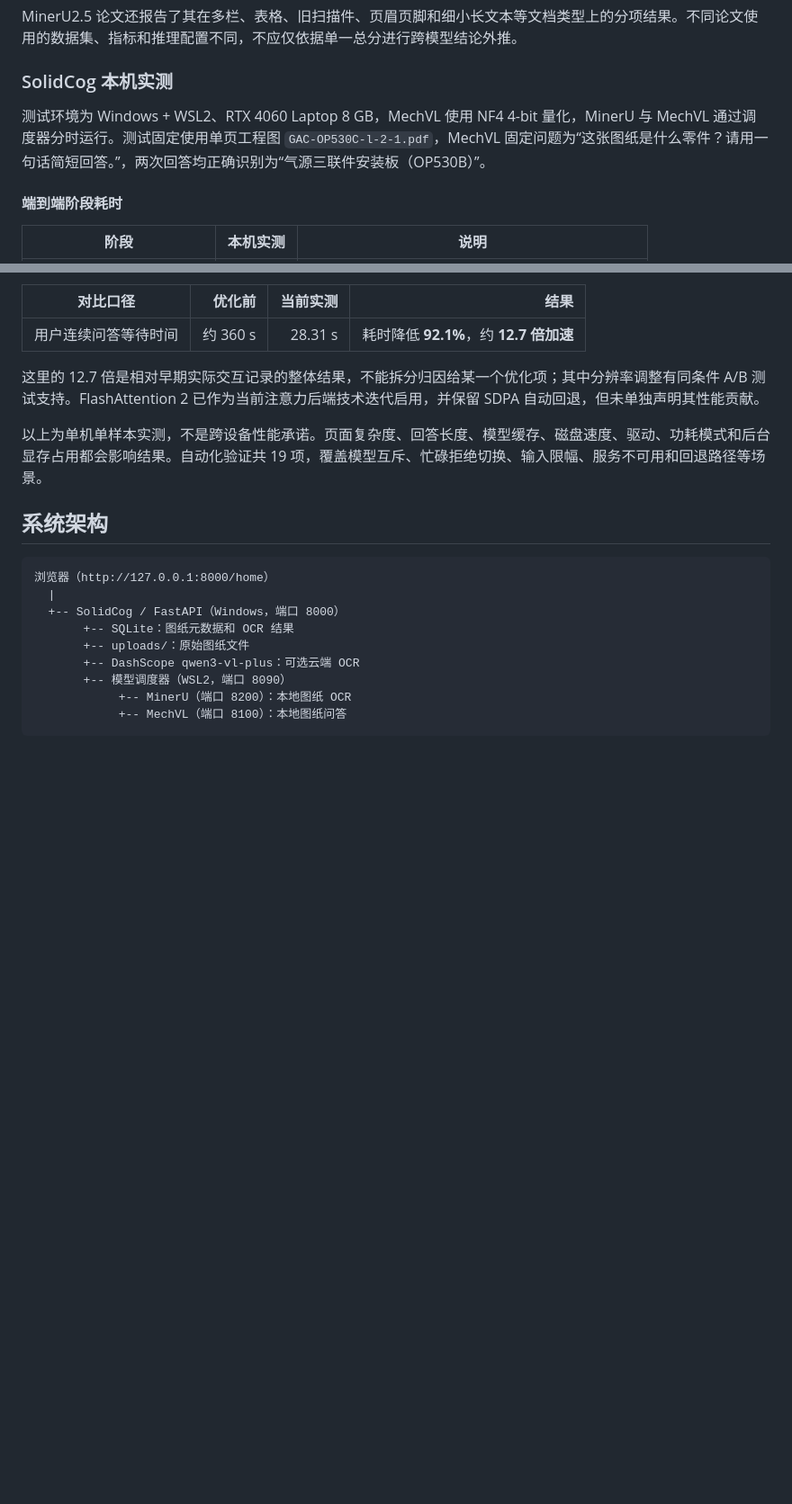
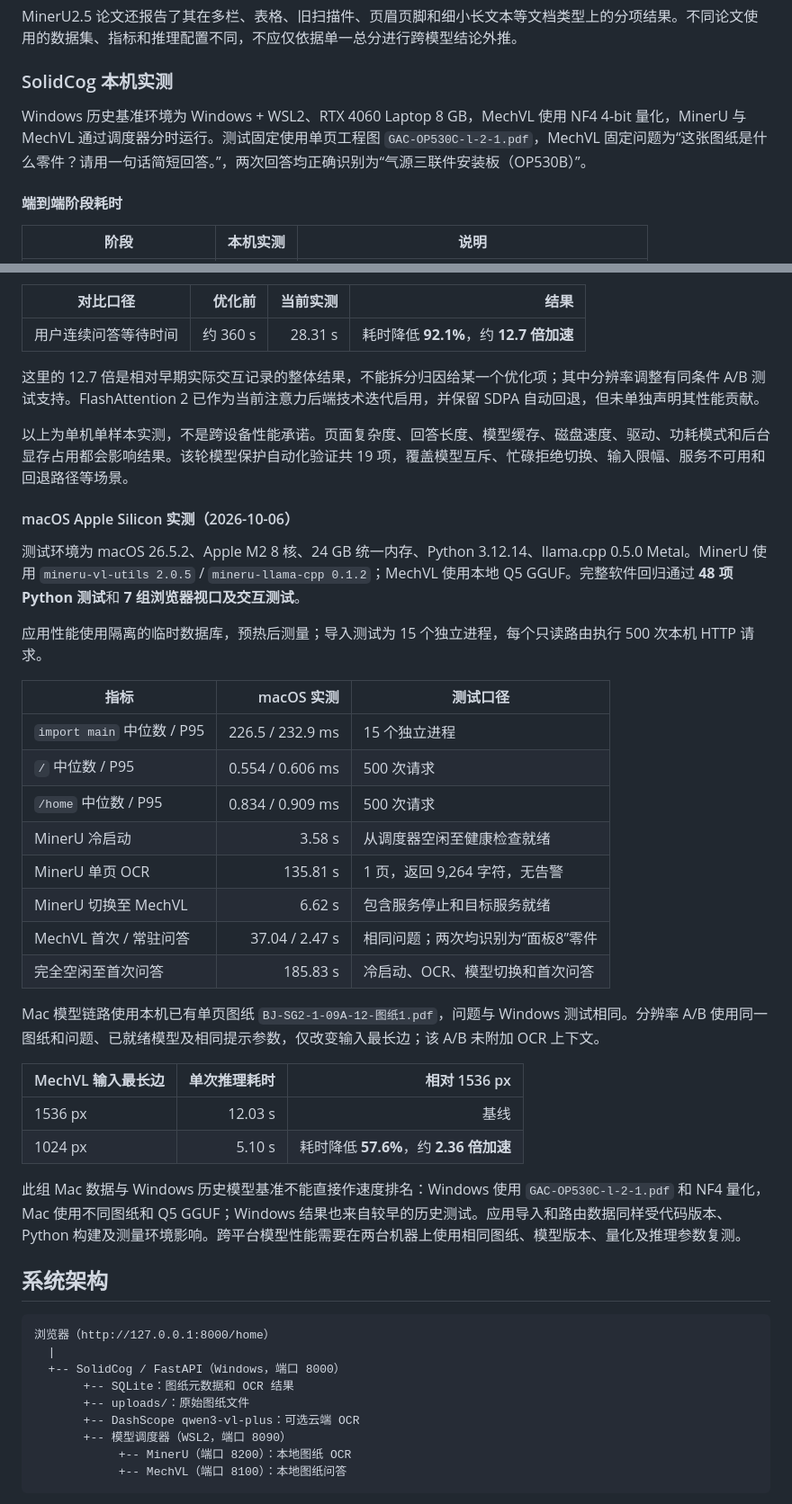
Before and after one commit to liu-Daniel7/solidcog, a Markdown page: README.md, 2 parts joined by grey strips. Shown at 90% size. GitHub-like rendering; blank space fills up the shorter version.

Commit message:
docs: add macOS test results

```diff
--- a/README.md
+++ b/README.md
@@ -266,7 +266,7 @@ MinerU2.5 论文还报告了其在多栏、表格、旧扫描件、页眉页脚
 
 ### SolidCog 本机实测
 
-测试环境为 Windows + WSL2、RTX 4060 Laptop 8 GB，MechVL 使用 NF4 4-bit 量化，MinerU 与 MechVL 通过调度器分时运行。测试固定使用单页工程图 `GAC-OP530C-l-2-1.pdf`，MechVL 固定问题为“这张图纸是什么零件？请用一句话简短回答。”，两次回答均正确识别为“气源三联件安装板（OP530B）”。
+Windows 历史基准环境为 Windows + WSL2、RTX 4060 Laptop 8 GB，MechVL 使用 NF4 4-bit 量化，MinerU 与 MechVL 通过调度器分时运行。测试固定使用单页工程图 `GAC-OP530C-l-2-1.pdf`，MechVL 固定问题为“这张图纸是什么零件？请用一句话简短回答。”，两次回答均正确识别为“气源三联件安装板（OP530B）”。
 
 #### 端到端阶段耗时
 
@@ -302,7 +302,33 @@ MinerU2.5 论文还报告了其在多栏、表格、旧扫描件、页眉页脚
 
 这里的 12.7 倍是相对早期实际交互记录的整体结果，不能拆分归因给某一个优化项；其中分辨率调整有同条件 A/B 测试支持。FlashAttention 2 已作为当前注意力后端技术迭代启用，并保留 SDPA 自动回退，但未单独声明其性能贡献。
 
-以上为单机单样本实测，不是跨设备性能承诺。页面复杂度、回答长度、模型缓存、磁盘速度、驱动、功耗模式和后台显存占用都会影响结果。自动化验证共 19 项，覆盖模型互斥、忙碌拒绝切换、输入限幅、服务不可用和回退路径等场景。
+以上为单机单样本实测，不是跨设备性能承诺。页面复杂度、回答长度、模型缓存、磁盘速度、驱动、功耗模式和后台显存占用都会影响结果。该轮模型保护自动化验证共 19 项，覆盖模型互斥、忙碌拒绝切换、输入限幅、服务不可用和回退路径等场景。
+
+#### macOS Apple Silicon 实测（2026-10-06）
+
+测试环境为 macOS 26.5.2、Apple M2 8 核、24 GB 统一内存、Python 3.12.14、llama.cpp 0.5.0 Metal。MinerU 使用 `mineru-vl-utils 2.0.5` / `mineru-llama-cpp 0.1.2`；MechVL 使用本地 Q5 GGUF。完整软件回归通过 **48 项 Python 测试**和 **7 组浏览器视口及交互测试**。
+
+应用性能使用隔离的临时数据库，预热后测量；导入测试为 15 个独立进程，每个只读路由执行 500 次本机 HTTP 请求。
+
+| 指标 | macOS 实测 | 测试口径 |
+| --- | ---: | --- |
+| `import main` 中位数 / P95 | 226.5 / 232.9 ms | 15 个独立进程 |
+| `/` 中位数 / P95 | 0.554 / 0.606 ms | 500 次请求 |
+| `/home` 中位数 / P95 | 0.834 / 0.909 ms | 500 次请求 |
+| MinerU 冷启动 | 3.58 s | 从调度器空闲至健康检查就绪 |
+| MinerU 单页 OCR | 135.81 s | 1 页，返回 9,264 字符，无告警 |
+| MinerU 切换至 MechVL | 6.62 s | 包含服务停止和目标服务就绪 |
+| MechVL 首次 / 常驻问答 | 37.04 / 2.47 s | 相同问题；两次均识别为“面板8”零件 |
+| 完全空闲至首次问答 | 185.83 s | 冷启动、OCR、模型切换和首次问答 |
+
+Mac 模型链路使用本机已有单页图纸 `BJ-SG2-1-09A-12-图纸1.pdf`，问题与 Windows 测试相同。分辨率 A/B 使用同一图纸和问题、已就绪模型及相同提示参数，仅改变输入最长边；该 A/B 未附加 OCR 上下文。
+
+| MechVL 输入最长边 | 单次推理耗时 | 相对 1536 px |
+| --- | ---: | ---: |
+| 1536 px | 12.03 s | 基线 |
+| 1024 px | 5.10 s | 耗时降低 **57.6%**，约 **2.36 倍加速** |
+
+此组 Mac 数据与 Windows 历史模型基准不能直接作速度排名：Windows 使用 `GAC-OP530C-l-2-1.pdf` 和 NF4 量化，Mac 使用不同图纸和 Q5 GGUF；Windows 结果也来自较早的历史测试。应用导入和路由数据同样受代码版本、Python 构建及测量环境影响。跨平台模型性能需要在两台机器上使用相同图纸、模型版本、量化及推理参数复测。
 
 ## 系统架构
 
```
